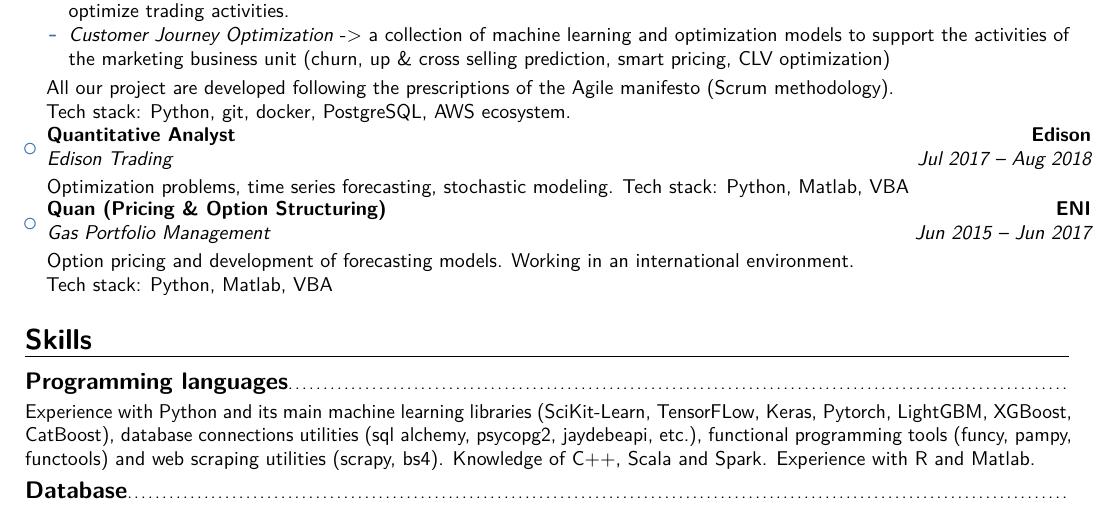
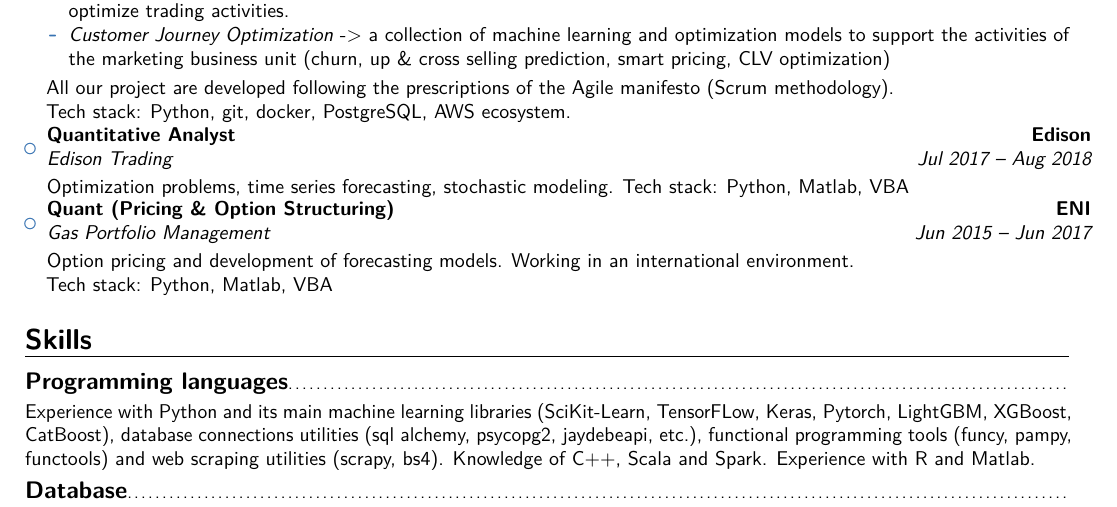
Before and after one commit to AlessandroGianfelici/curriculum, a LaTeX CV (curriculum.tex): part of page 1 of 2, cut so that both start at the same text. Compiled offline with pdfLaTeX.

Commit message:
correzione typo

```diff
--- a/curriculum.tex
+++ b/curriculum.tex
@@ -73,7 +73,7 @@ All our project are developed following the prescriptions of the Agile manifesto
 Tech stack: Python, git, docker, PostgreSQL, AWS ecosystem.}
 \item{\cventry{Jul 2017 -- Aug 2018}{Edison Trading}{Quantitative Analyst}{Edison}{}{}
 Optimization problems, time series forecasting, stochastic modeling. Tech stack: Python, Matlab, VBA}
-\item{\cventry{Jun 2015 -- Jun 2017}{Gas Portfolio Management}{Quan (Pricing \& Option Structuring)}{ENI}{}{}
+\item{\cventry{Jun 2015 -- Jun 2017}{Gas Portfolio Management}{Quant (Pricing \& Option Structuring)}{ENI}{}{}
 Option pricing and development of forecasting models. Working in an international environment.
 
 Tech stack: Python, Matlab, VBA}
```
